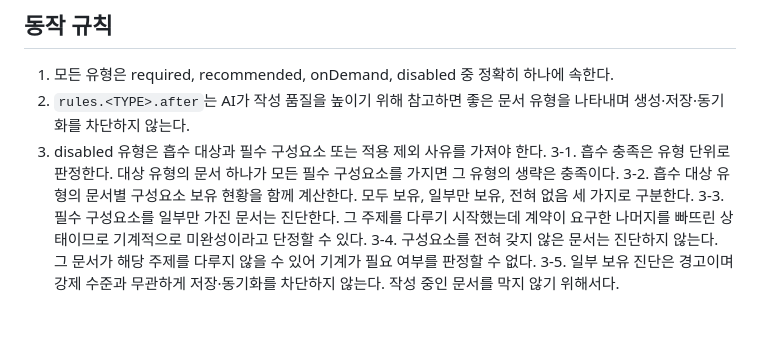
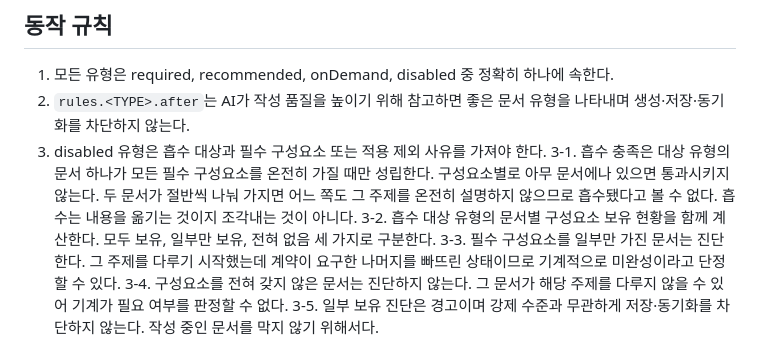
Before and after one commit to runtime-co-kr/rundol, a Markdown page: docs/requirements/REQ-010-문서-계획-계약-요구사항.md, the part around the change. GitHub-like rendering; blank space fills up the shorter version.

```diff
--- a/docs/requirements/REQ-010-문서-계획-계약-요구사항.md
+++ b/docs/requirements/REQ-010-문서-계획-계약-요구사항.md
@@ -54,7 +54,7 @@ related:
 1. 모든 유형은 required, recommended, onDemand, disabled 중 정확히 하나에 속한다.
 2. `rules.<TYPE>.after`는 AI가 작성 품질을 높이기 위해 참고하면 좋은 문서 유형을 나타내며 생성·저장·동기화를 차단하지 않는다.
 3. disabled 유형은 흡수 대상과 필수 구성요소 또는 적용 제외 사유를 가져야 한다.
-3-1. 흡수 충족은 유형 단위로 판정한다. 대상 유형의 문서 하나가 모든 필수 구성요소를 가지면 그 유형의 생략은 충족이다.
+3-1. 흡수 충족은 대상 유형의 문서 하나가 모든 필수 구성요소를 온전히 가질 때만 성립한다. 구성요소별로 아무 문서에나 있으면 통과시키지 않는다. 두 문서가 절반씩 나눠 가지면 어느 쪽도 그 주제를 온전히 설명하지 않으므로 흡수됐다고 볼 수 없다. 흡수는 내용을 옮기는 것이지 조각내는 것이 아니다.
 3-2. 흡수 대상 유형의 문서별 구성요소 보유 현황을 함께 계산한다. 모두 보유, 일부만 보유, 전혀 없음 세 가지로 구분한다.
 3-3. 필수 구성요소를 일부만 가진 문서는 진단한다. 그 주제를 다루기 시작했는데 계약이 요구한 나머지를 빠뜨린 상태이므로 기계적으로 미완성이라고 단정할 수 있다.
 3-4. 구성요소를 전혀 갖지 않은 문서는 진단하지 않는다. 그 문서가 해당 주제를 다루지 않을 수 있어 기계가 필요 여부를 판정할 수 없다.
```
Also changed, not shown: project.md (+8 -8 lines), 1 other file.
